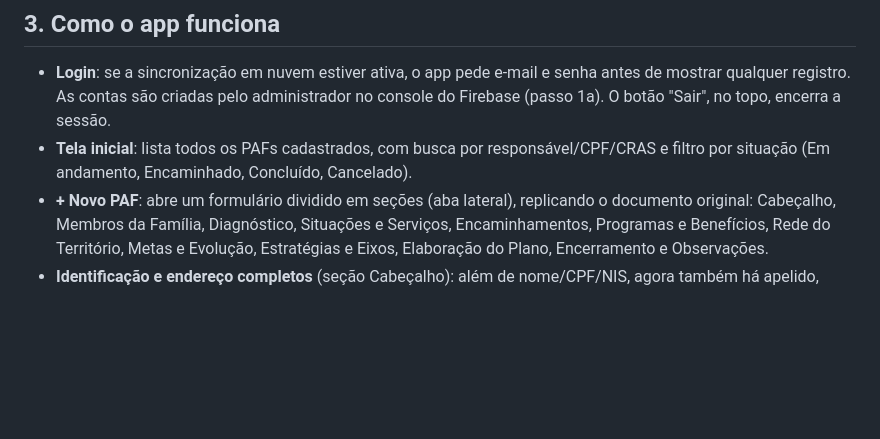
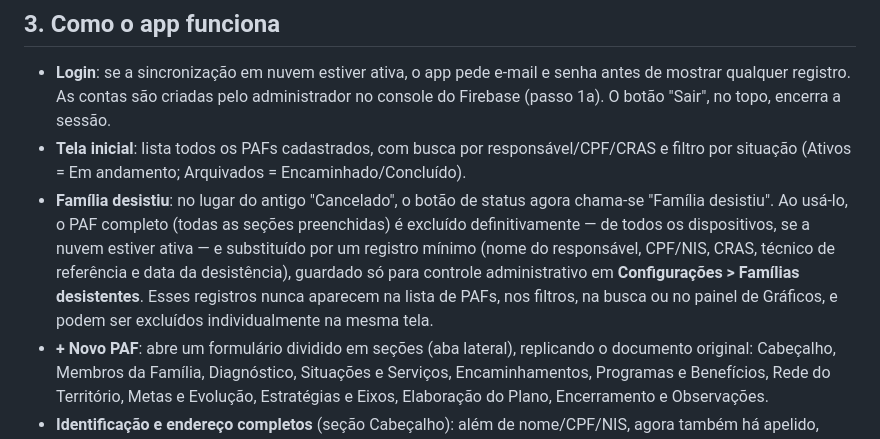
Before and after one commit to PaulusXavier/Projeto-Umbrela-PAIF, a Markdown page: README.md, the part around the change. Drawn GitHub-style; blank space fills up the shorter version.

```diff
--- a/README.md
+++ b/README.md
@@ -79,7 +79,14 @@ os registros só para si (não compartilha com os outros).
   antes de mostrar qualquer registro. As contas são criadas pelo administrador
   no console do Firebase (passo 1a). O botão "Sair", no topo, encerra a sessão.
 - **Tela inicial**: lista todos os PAFs cadastrados, com busca por responsável/CPF/CRAS
-  e filtro por situação (Em andamento, Encaminhado, Concluído, Cancelado).
+  e filtro por situação (Ativos = Em andamento; Arquivados = Encaminhado/Concluído).
+- **Família desistiu**: no lugar do antigo "Cancelado", o botão de status agora chama-se
+  "Família desistiu". Ao usá-lo, o PAF completo (todas as seções preenchidas) é excluído
+  definitivamente — de todos os dispositivos, se a nuvem estiver ativa — e substituído por
+  um registro mínimo (nome do responsável, CPF/NIS, CRAS, técnico de referência e data da
+  desistência), guardado só para controle administrativo em **Configurações > Famílias
+  desistentes**. Esses registros nunca aparecem na lista de PAFs, nos filtros, na busca ou
+  no painel de Gráficos, e podem ser excluídos individualmente na mesma tela.
 - **+ Novo PAF**: abre um formulário dividido em seções (aba lateral), replicando o
   documento original: Cabeçalho, Membros da Família, Diagnóstico, Situações e Serviços,
   Encaminhamentos, Programas e Benefícios, Rede do Território, Metas e Evolução,
```
